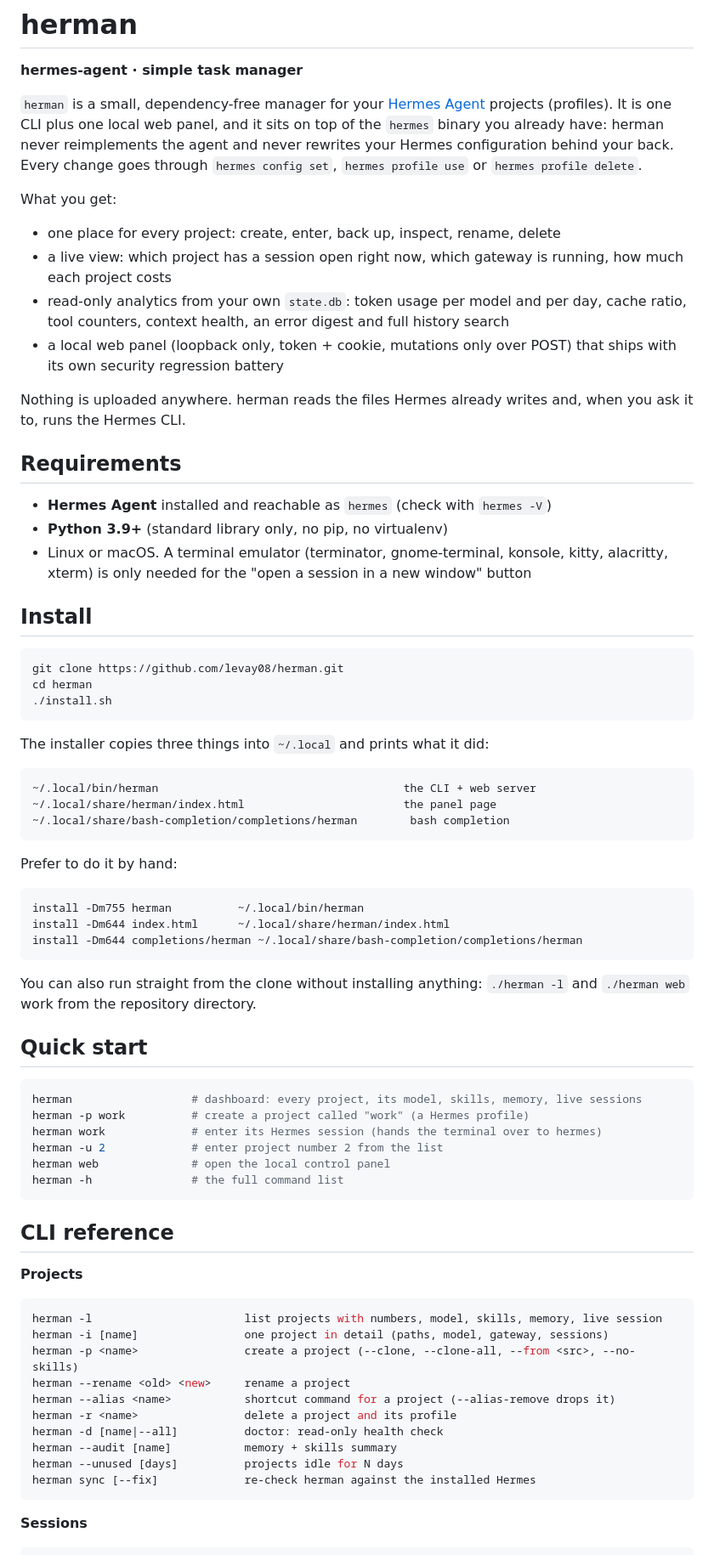
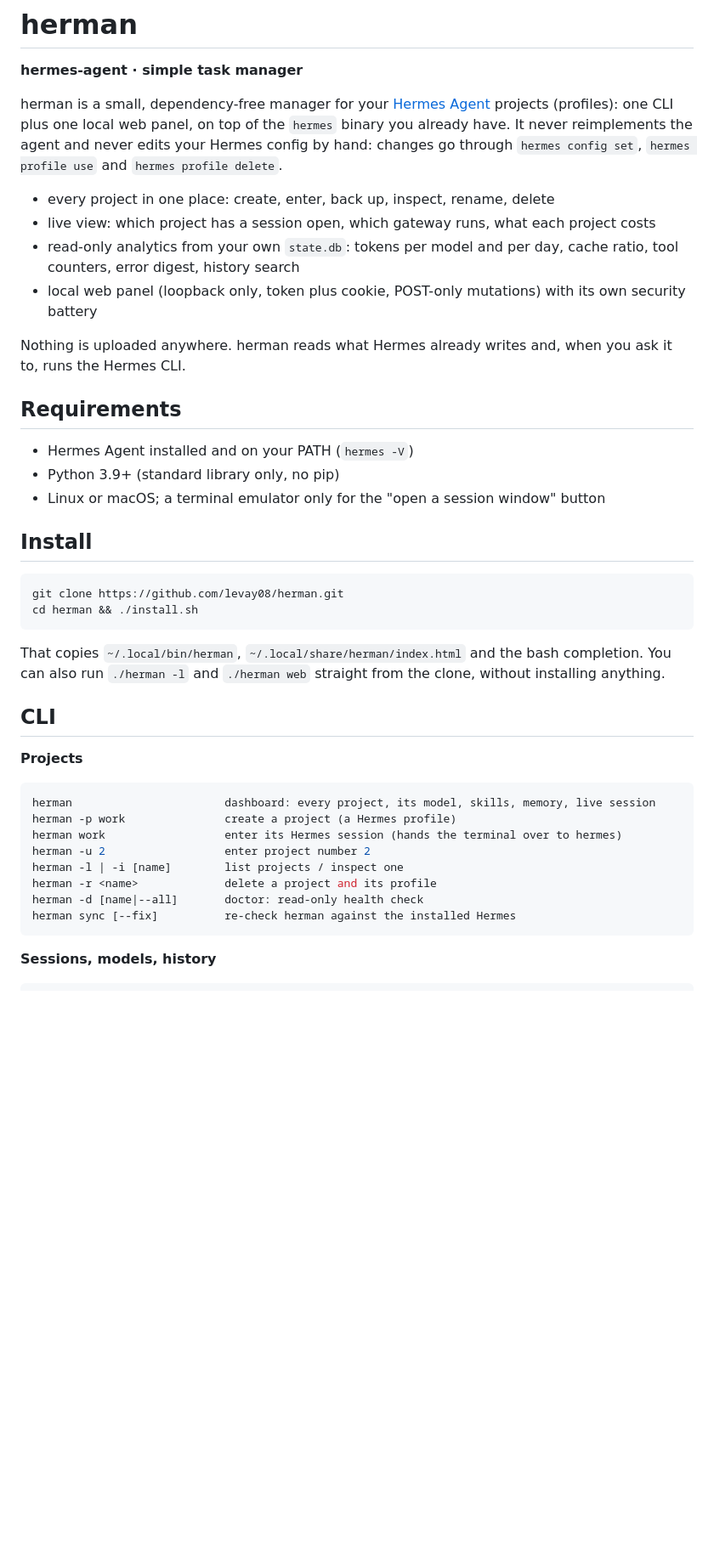
Before and after one commit to levay08/herman, a Markdown page: README.md, the part around one of its changes. Shown at 85% size. GitHub-like rendering; blank space fills up the shorter version.

Commit message:
docs: shorter README
Keeps the essentials (install, CLI by area, web panel, adapting to any Hermes, security,
troubleshooting) and drops the long reference tables.

````diff
--- a/README.md
+++ b/README.md
@@ -2,87 +2,53 @@
 
 **hermes-agent · simple task manager**
 
-`herman` is a small, dependency-free manager for your [Hermes Agent](https://hermes-agent.nousresearch.com/docs)
-projects (profiles). It is one CLI plus one local web panel, and it sits on top of the `hermes`
-binary you already have: herman never reimplements the agent and never rewrites your Hermes
-configuration behind your back. Every change goes through `hermes config set`,
-`hermes profile use` or `hermes profile delete`.
+herman is a small, dependency-free manager for your
+[Hermes Agent](https://hermes-agent.nousresearch.com/docs) projects (profiles): one CLI plus one
+local web panel, on top of the `hermes` binary you already have. It never reimplements the agent and
+never edits your Hermes config by hand: changes go through `hermes config set`, `hermes profile use`
+and `hermes profile delete`.
 
-What you get:
+- every project in one place: create, enter, back up, inspect, rename, delete
+- live view: which project has a session open, which gateway runs, what each project costs
+- read-only analytics from your own `state.db`: tokens per model and per day, cache ratio, tool
+  counters, error digest, history search
+- local web panel (loopback only, token plus cookie, POST-only mutations) with its own security
+  battery
 
-- one place for every project: create, enter, back up, inspect, rename, delete
-- a live view: which project has a session open right now, which gateway is running, how much each
-  project costs
-- read-only analytics from your own `state.db`: token usage per model and per day, cache ratio,
-  tool counters, context health, an error digest and full history search
-- a local web panel (loopback only, token + cookie, mutations only over POST) that ships with its
-  own security regression battery
-
-Nothing is uploaded anywhere. herman reads the files Hermes already writes and, when you ask it to,
-runs the Hermes CLI.
+Nothing is uploaded anywhere. herman reads what Hermes already writes and, when you ask it to, runs
+the Hermes CLI.
 
 ## Requirements
 
-- **Hermes Agent** installed and reachable as `hermes` (check with `hermes -V`)
-- **Python 3.9+** (standard library only, no pip, no virtualenv)
-- Linux or macOS. A terminal emulator (terminator, gnome-terminal, konsole, kitty, alacritty,
-  xterm) is only needed for the "open a session in a new window" button
+- Hermes Agent installed and on your PATH (`hermes -V`)
+- Python 3.9+ (standard library only, no pip)
+- Linux or macOS; a terminal emulator only for the "open a session window" button
 
 ## Install
 
 ```sh
 git clone https://github.com/levay08/herman.git
-cd herman
-./install.sh
+cd herman && ./install.sh
 ```
 
-The installer copies three things into `~/.local` and prints what it did:
+That copies `~/.local/bin/herman`, `~/.local/share/herman/index.html` and the bash completion. You
+can also run `./herman -l` and `./herman web` straight from the clone, without installing anything.
 
-```
-~/.local/bin/herman                                     the CLI + web server
-~/.local/share/herman/index.html                        the panel page
-~/.local/share/bash-completion/completions/herman        bash completion
-```
-
-Prefer to do it by hand:
-
-```sh
-install -Dm755 herman          ~/.local/bin/herman
-install -Dm644 index.html      ~/.local/share/herman/index.html
-install -Dm644 completions/herman ~/.local/share/bash-completion/completions/herman
-```
-
-You can also run straight from the clone without installing anything: `./herman -l` and
-`./herman web` work from the repository directory.
-
-## Quick start
-
-```sh
-herman                  # dashboard: every project, its model, skills, memory, live sessions
-herman -p work          # create a project called "work" (a Hermes profile)
-herman work             # enter its Hermes session (hands the terminal over to hermes)
-herman -u 2             # enter project number 2 from the list
-herman web              # open the local control panel
-herman -h               # the full command list
-```
-
-## CLI reference
+## CLI
 
 **Projects**
 
 ```sh
-herman -l                       list projects with numbers, model, skills, memory, live session
-herman -i [name]                one project in detail (paths, model, gateway, sessions)
-herman -p <name>                create a project (--clone, --clone-all, --from <src>, --no-skills)
-herman --rename <old> <new>     rename a project
-herman --alias <name>           shortcut command for a project (--alias-remove drops it)
-herman -r <name>                delete a project and its profile
-herman -d [name|--all]          doctor: read-only health check
-herman --audit [name]           memory + skills summary
-herman --unused [days]          projects idle for N days
-herman sync [--fix]             re-check herman against the installed Hermes
+herman                       dashboard: every project, its model, skills, memory, live session
+herman -p work               create a project (a Hermes profile)
+herman work                  enter its Hermes session (hands the terminal over to hermes)
+herman -u 2                  enter project number 2
+herman -l | -i [name]        list projects / inspect one
+herman -r <name>             delete a project and its profile
+herman -d [name|--all]       doctor: read-only health check
+herman sync [--fix]          re-check herman against the installed Hermes
 ```
 
-**Sessions**
+**Sessions, models, history**
 
 ```sh
````
Also changed, not shown: other parts of README.md (+52 -124 lines).
